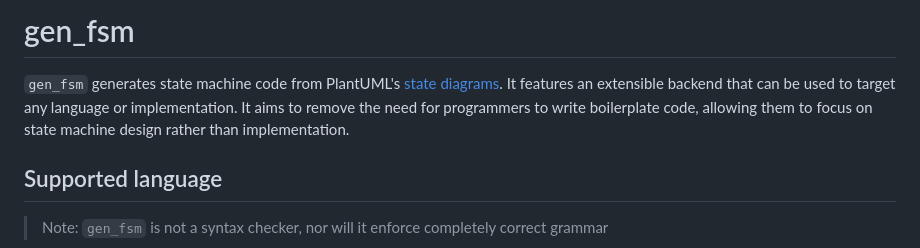
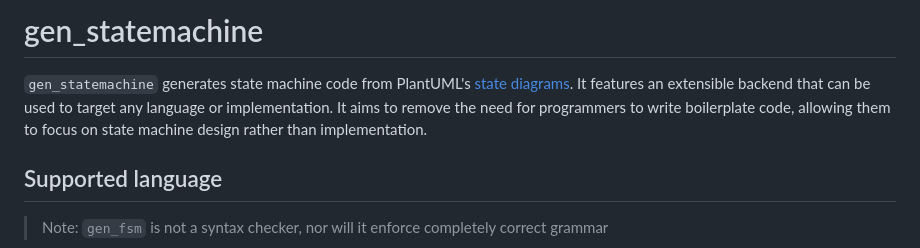
Before and after one commit to grhmdev/gen-statemachine, a Markdown page: README.md, the part around the change. Drawn GitHub-style.

Commit message:
Update README.md
Renamed `gen_fsm` -> `gen_statemachine`

```diff
--- a/README.md
+++ b/README.md
@@ -1,6 +1,6 @@
-# gen_fsm
+# gen_statemachine
 
-`gen_fsm` generates state machine code from PlantUML's [state diagrams](https://plantuml.com/state-diagram). It features an extensible backend that can be used to target any language or implementation. It aims to remove the need for programmers to write boilerplate code, allowing them to focus on state machine design rather than implementation.
+`gen_statemachine` generates state machine code from PlantUML's [state diagrams](https://plantuml.com/state-diagram). It features an extensible backend that can be used to target any language or implementation. It aims to remove the need for programmers to write boilerplate code, allowing them to focus on state machine design rather than implementation.
 
 ## Supported language
 
```
